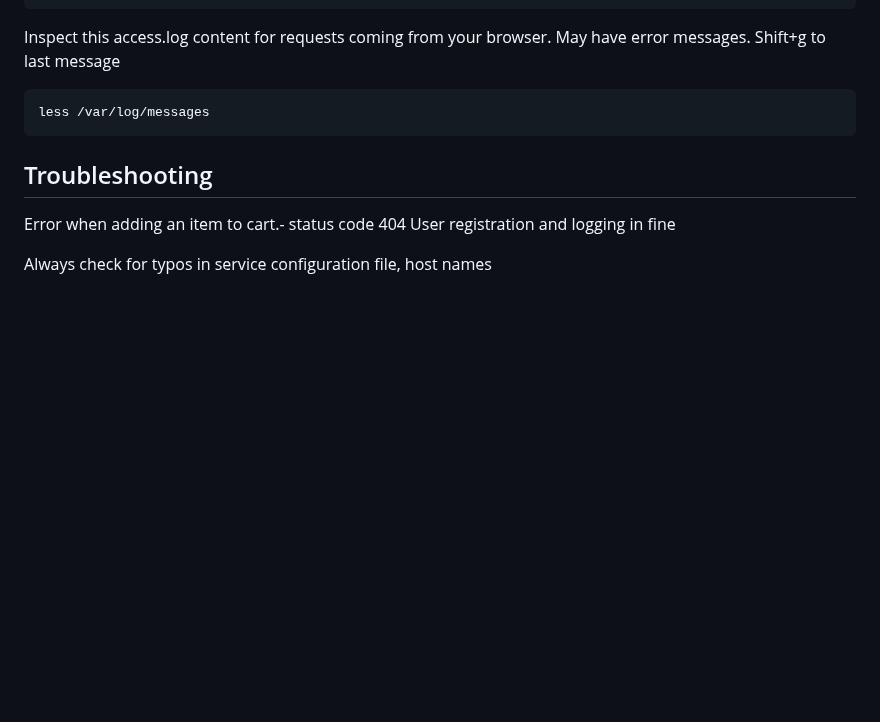
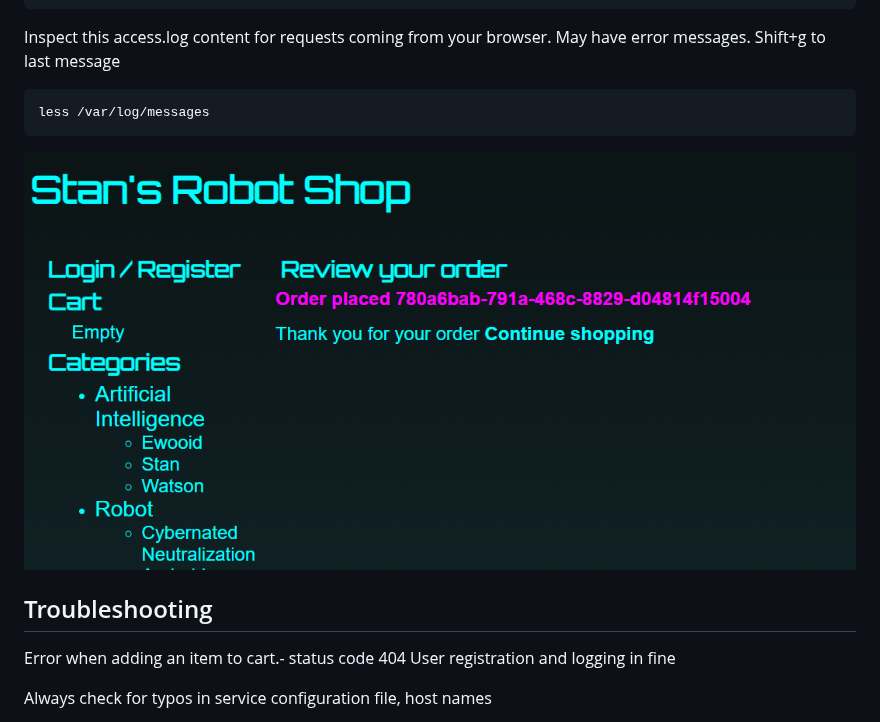
Before and after one commit to praneet1038/88s-mynotes, a Markdown page: Roboshop/frontend.md, the part around the change. Rendered like a GitHub page; pictures changed too: Roboshop/image-13.png (added); blank space fills up the shorter version.

````diff
--- a/Roboshop/frontend.md
+++ b/Roboshop/frontend.md
@@ -125,7 +125,7 @@ Inspect this access.log content for requests coming from your browser. May have
 less /var/log/messages
 ```
 
-
+![alt text](image-13.png)
 ## Troubleshooting
 Error when adding an item to cart.-
 status code 404
````
Also changed, not shown: Roboshop/shipping-mysql-dataload.md (+2 -0 lines), Roboshop/shipping.md (+6 -0 lines), Roboshop/image-12.png (added).
